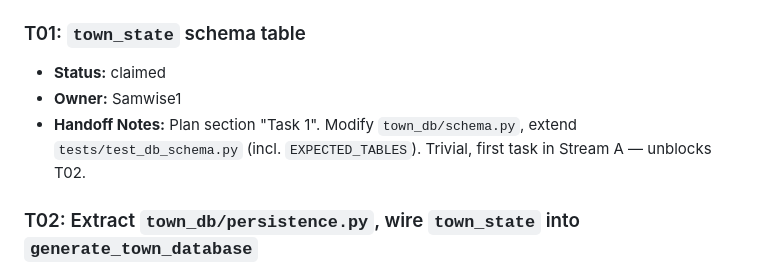
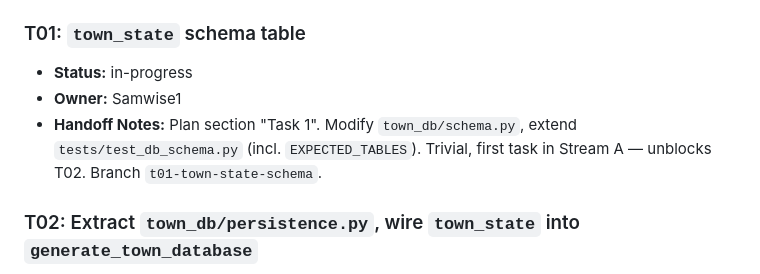
Before and after one commit to Effe96/TownShape, a Markdown page: TASKS.md, the part around the change. GitHub-like rendering.

Commit message:
T01: mark in-progress (Samwise1)
Agent: Samwise1

```diff
--- a/TASKS.md
+++ b/TASKS.md
@@ -46,11 +46,11 @@ is merged.
 
 ### T01: `town_state` schema table
 
-- **Status:** claimed
+- **Status:** in-progress
 - **Owner:** Samwise1
 - **Handoff Notes:** Plan section "Task 1". Modify `town_db/schema.py`,
   extend `tests/test_db_schema.py` (incl. `EXPECTED_TABLES`). Trivial,
-  first task in Stream A — unblocks T02.
+  first task in Stream A — unblocks T02. Branch `t01-town-state-schema`.
 
 ### T02: Extract `town_db/persistence.py`, wire `town_state` into `generate_town_database`
 
```
